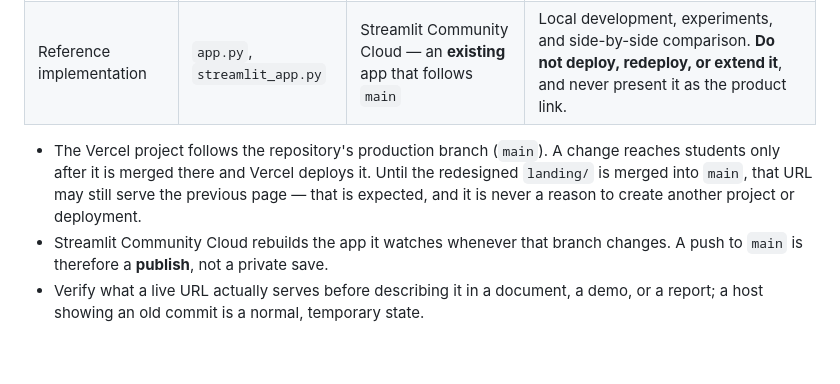
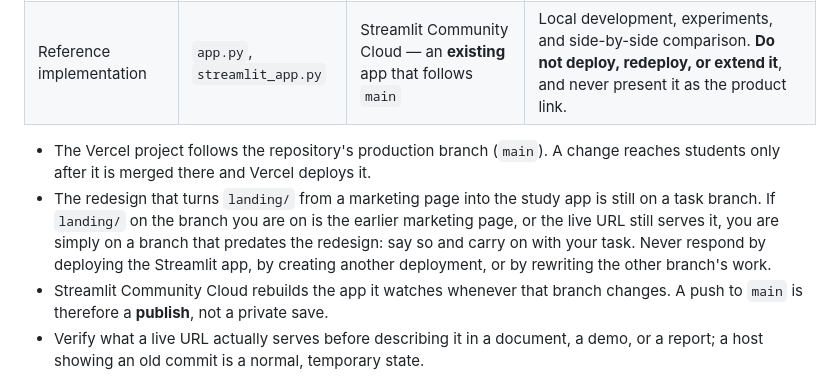
Before and after one commit to sagarxettri000/Akshar, a Markdown page: AGENTS.md, the part around the change. Drawn GitHub-style; blank space fills up the shorter version.

Commit message:
docs(agents): say what to do when landing/ is still the pre-redesign page
Half the team's branches still carry the marketing page in landing/, so the
section must not be read as a claim about every branch: report the transition
state instead of deploying anything or rewriting the other branch.

```diff
--- a/AGENTS.md
+++ b/AGENTS.md
@@ -182,7 +182,8 @@ Akshar has two front ends but **exactly one student-facing deployment**. This ha
 | **Study app — the product students use** | `landing/` | **Vercel**, project `akshar-nepluro`, Root Directory `landing`, framework preset **Other**, no build command | The only approved deployment: static files plus the single function `landing/api/gemma.mjs` |
 | Reference implementation | `app.py`, `streamlit_app.py` | Streamlit Community Cloud — an **existing** app that follows `main` | Local development, experiments, and side-by-side comparison. **Do not deploy, redeploy, or extend it**, and never present it as the product link. |
 
-- The Vercel project follows the repository's production branch (`main`). A change reaches students only after it is merged there and Vercel deploys it. Until the redesigned `landing/` is merged into `main`, that URL may still serve the previous page — that is expected, and it is never a reason to create another project or deployment.
+- The Vercel project follows the repository's production branch (`main`). A change reaches students only after it is merged there and Vercel deploys it.
+- The redesign that turns `landing/` from a marketing page into the study app is still on a task branch. If `landing/` on the branch you are on is the earlier marketing page, or the live URL still serves it, you are simply on a branch that predates the redesign: say so and carry on with your task. Never respond by deploying the Streamlit app, by creating another deployment, or by rewriting the other branch's work.
 - Streamlit Community Cloud rebuilds the app it watches whenever that branch changes. A push to `main` is therefore a **publish**, not a private save.
 - Verify what a live URL actually serves before describing it in a document, a demo, or a report; a host showing an old commit is a normal, temporary state.
 
```
